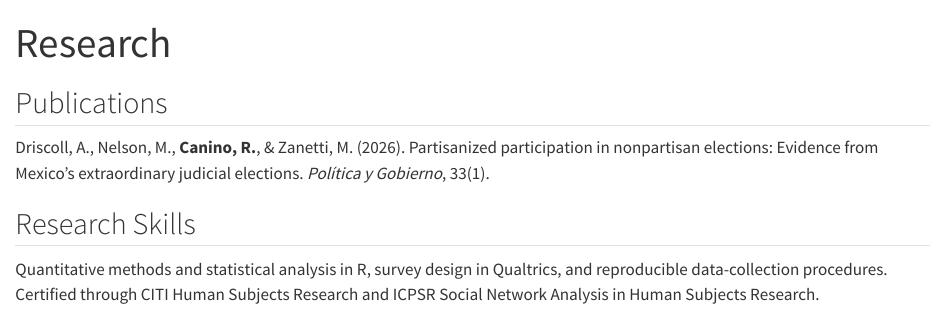
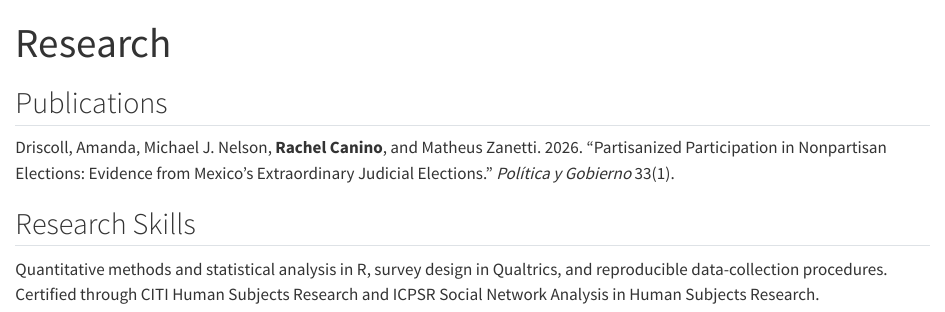
Before and after one commit to rachelcanino/rachelcanino.github.io, a Quarto document (research.qmd): the page in a window 1100 px wide, from its top. Rendered offline with R 4.5, knitr and Pandoc in place of Quarto, with nearby package versions.

Commit message:
third commit

```diff
--- a/research.qmd
+++ b/research.qmd
@@ -5,7 +5,8 @@ editor: source
 
 ## Publications
 
-Driscoll, A., Nelson, M., **Canino, R.**, & Zanetti, M. (2026). Partisanized participation in nonpartisan elections: Evidence from Mexico's extraordinary judicial elections. *Política y Gobierno*, 33(1).
+
+Driscoll, Amanda, Michael J. Nelson, **Rachel Canino**, and Matheus Zanetti. 2026. "Partisanized Participation in Nonpartisan Elections: Evidence from Mexico’s Extraordinary Judicial Elections." *Política y Gobierno* 33(1).
 
 ## Research Skills
 
```
Also changed, not shown: cv.pdf, docs/search.json, 2 other files.
